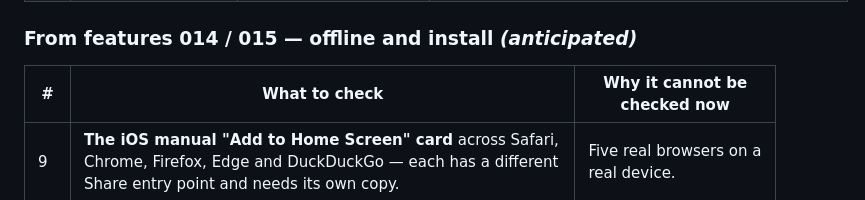
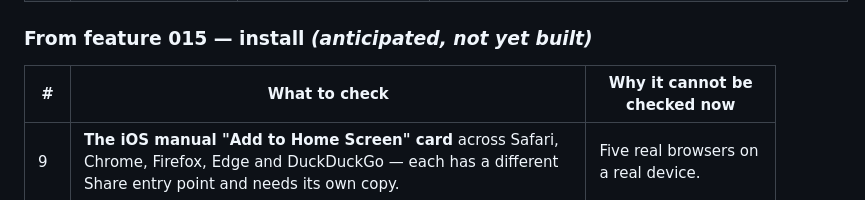
Before and after one commit to fatemenajafi135/what-to-wear, a Markdown page: docs/ios-verification-backlog.md, the part around one of its changes. GitHub-like rendering.

```diff
--- a/docs/ios-verification-backlog.md
+++ b/docs/ios-verification-backlog.md
@@ -64,7 +64,7 @@ Two mechanisms cause almost everything in this file:
 | 16 | **`BodyShapePicker`'s horizontal-scroll drag** (5 options, momentum scroll) on real iOS touch. | Touch momentum/overscroll behavior differs from a desktop trackpad/mouse simulation. | `components/ui/BodyShapePicker/BodyShapePicker.tsx` |
 | 17 | **`TagInput`'s Enter-to-commit on iOS's on-screen keyboard** (Style preferences → Brands to avoid) — whether the iOS "return" key reliably fires the same `keydown` Enter event a hardware keyboard does. | A known iOS Safari quirk area; unverifiable without a real on-screen keyboard. | `components/ui/TagInput/TagInput.tsx` (unchanged by this feature, first real usage of it) |
 
-### From features 014 / 015 — offline and install *(anticipated)*
+### From feature 015 — install *(anticipated, not yet built)*
 
 | # | What to check | Why it cannot be checked now |
 |---|---|---|
```
Also changed, not shown: other parts of docs/ios-verification-backlog.md (+11 -2 lines), specs/014-offline-and-updates/tasks.md (+1 -1 lines).
